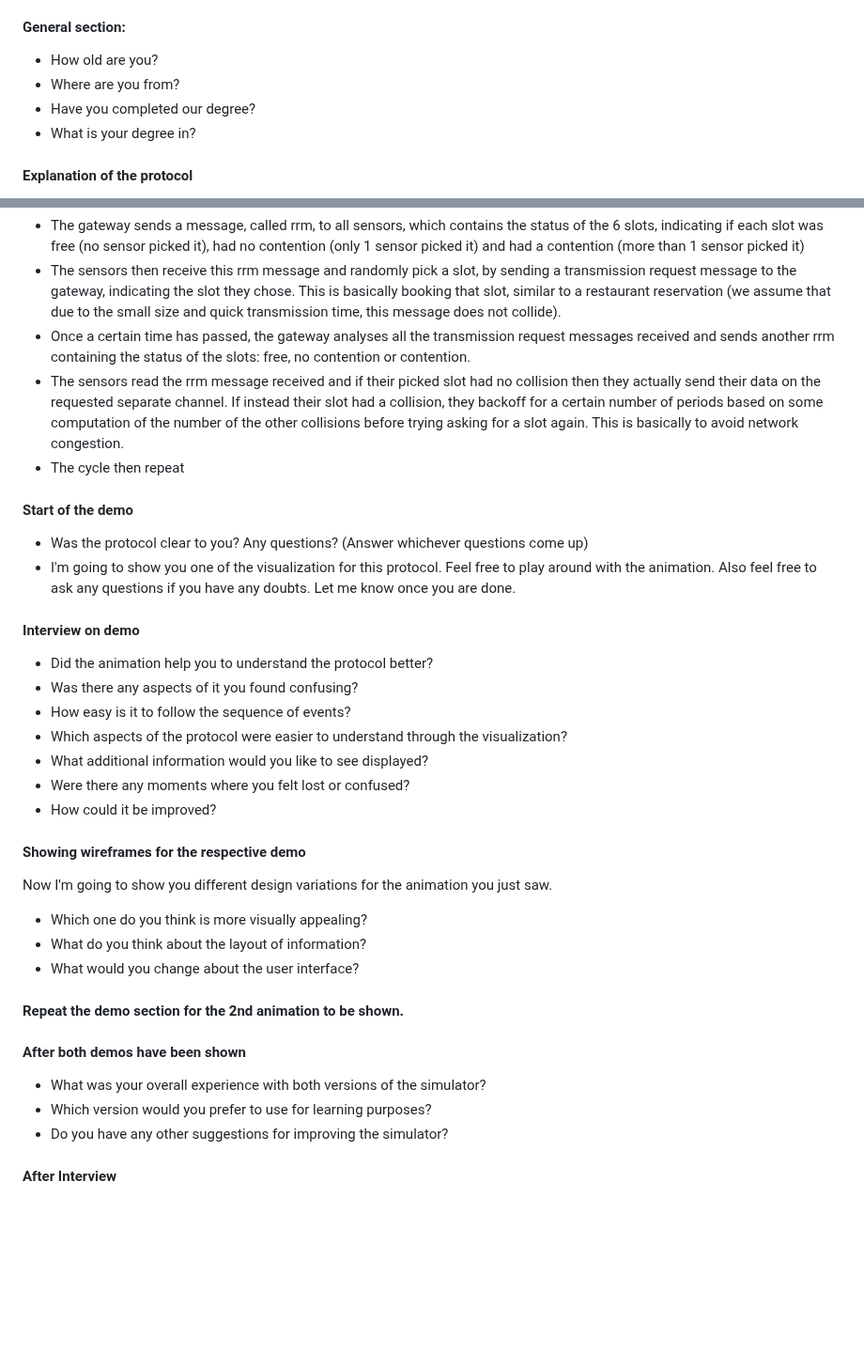
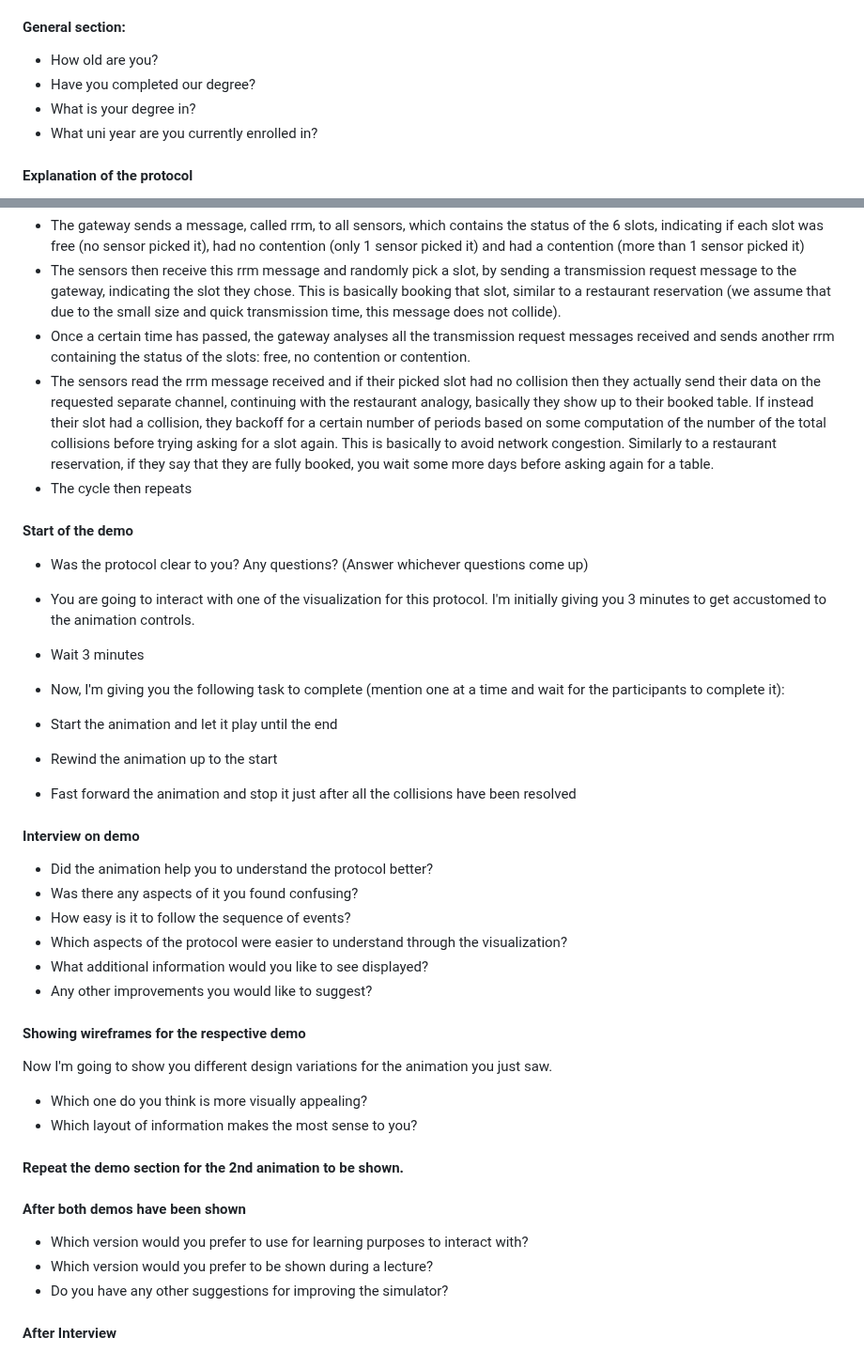
Before and after one commit to EdoardoLuciani/ctrl-mac-simulator, a Markdown page: dissertation/exploratory_interview.md, 2 parts joined by grey strips. Shown at 94% size. Drawn GitHub-style; blank space fills up the shorter version.

Commit message:
Finish the interview

```diff
--- a/dissertation/exploratory_interview.md
+++ b/dissertation/exploratory_interview.md
@@ -10,9 +10,9 @@
 ### Interview
 #### General section:
 - How old are you?
-- Where are you from?
 - Have you completed our degree?
 - What is your degree in?
+- What uni year are you currently enrolled in?
 
 #### Explanation of the protocol
 In the next stage you will see different designs about a network protocol simulator. The network protocol in question is named ctrl-mac and is concerned with solving collisions during radio communications in a network. The network is made up of a gateway and a variable number of sensors, and there is a limited number of channels that the sensors can use to transmit their messages, which is typically much lower than the number of sensors. As an example think of 25 sensors and 6 request slots, meaning that only 6 radio communications can happen at the same time.
@@ -20,12 +20,18 @@ Here's how it works:
 - The gateway sends a message, called rrm, to all sensors, which contains the status of the 6 slots, indicating if each slot was free (no sensor picked it), had no contention (only 1 sensor picked it) and had a contention (more than 1 sensor picked it)
 - The sensors then receive this rrm message and randomly pick a slot, by sending a transmission request message to the gateway, indicating the slot they chose. This is basically booking that slot, similar to a restaurant reservation (we assume that due to the small size and quick transmission time, this message does not collide).
 - Once a certain time has passed, the gateway analyses all the transmission request messages received and sends another rrm containing the status of the slots: free, no contention or contention.
-- The sensors read the rrm message received and if their picked slot had no collision then they actually send their data on the requested separate channel. If instead their slot had a collision, they backoff for a certain number of periods based on some computation of the number of the other collisions before trying asking for a slot again. This is basically to avoid network congestion.
-- The cycle then repeat
+- The sensors read the rrm message received and if their picked slot had no collision then they actually send their data on the requested separate channel, continuing with the restaurant analogy, basically they show up to their booked table. If instead their slot had a collision, they backoff for a certain number of periods based on some computation of the number of the total collisions before trying asking for a slot again. This is basically to avoid network congestion. Similarly to a restaurant reservation, if they say that they are fully booked, you wait some more days before asking again for a table.
+- The cycle then repeats
 
 #### Start of the demo
 - Was the protocol clear to you? Any questions? (Answer whichever questions come up)
-- I'm going to show you one of the visualization for this protocol. Feel free to play around with the animation. Also feel free to ask any questions if you have any doubts. Let me know once you are done.
+- You are going to interact with one of the visualization for this protocol. I'm initially giving you 3 minutes to get accustomed to the animation controls.
+- Wait 3 minutes
+- Now, I'm giving you the following task to complete (mention one at a time and wait for the participants to complete it):
+
+- Start the animation and let it play until the end
+- Rewind the animation up to the start
+- Fast forward the animation and stop it just after all the collisions have been resolved
 
 #### Interview on demo
 - Did the animation help you to understand the protocol better?
@@ -33,21 +39,19 @@ Here's how it works:
 - How easy is it to follow the sequence of events?
 - Which aspects of the protocol were easier to understand through the visualization?
 - What additional information would you like to see displayed?
-- Were there any moments where you felt lost or confused?
-- How could it be improved?
+- Any other improvements you would like to suggest?
 
 #### Showing wireframes for the respective demo
 Now I'm going to show you different design variations for the animation you just saw.
 
 - Which one do you think is more visually appealing?
-- What do you think about the layout of information?
-- What would you change about the user interface?
+- Which layout of information makes the most sense to you?
 
 #### Repeat the demo section for the 2nd animation to be shown.
 
 #### After both demos have been shown
-- What was your overall experience with both versions of the simulator?
-- Which version would you prefer to use for learning purposes?
+- Which version would you prefer to use for learning purposes to interact with?
+- Which version would you prefer to be shown during a lecture?
 - Do you have any other suggestions for improving the simulator?
 
 
```
